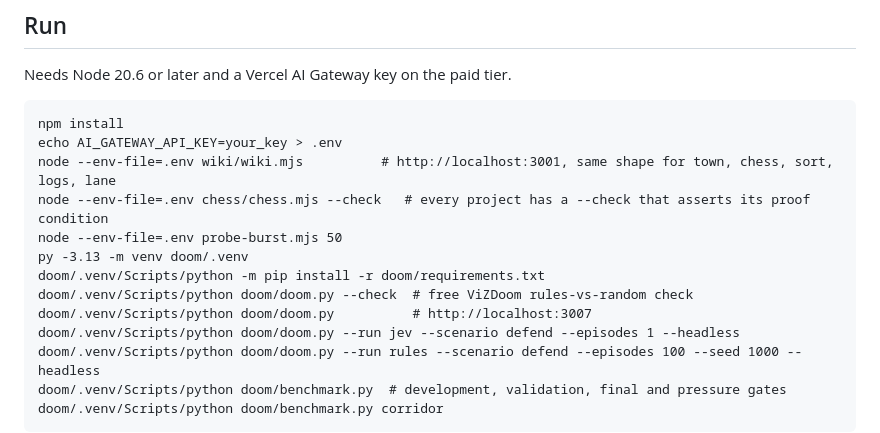
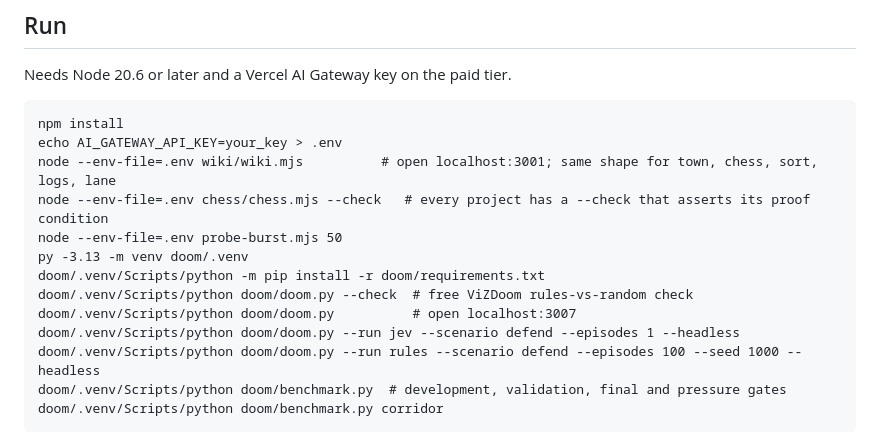
Before and after one commit to az9713/jev-projects, a Markdown page: README.md, the part around the change. Rendered like a GitHub page.

Commit message:
Remove remaining visible raw URLs

````diff
--- a/README.md
+++ b/README.md
@@ -90,13 +90,13 @@ Needs Node 20.6 or later and a Vercel AI Gateway key on the paid tier.
 ```
 npm install
 echo AI_GATEWAY_API_KEY=your_key > .env
-node --env-file=.env wiki/wiki.mjs          # http://localhost:3001, same shape for town, chess, sort, logs, lane
+node --env-file=.env wiki/wiki.mjs          # open localhost:3001; same shape for town, chess, sort, logs, lane
 node --env-file=.env chess/chess.mjs --check   # every project has a --check that asserts its proof condition
 node --env-file=.env probe-burst.mjs 50
 py -3.13 -m venv doom/.venv
 doom/.venv/Scripts/python -m pip install -r doom/requirements.txt
 doom/.venv/Scripts/python doom/doom.py --check  # free ViZDoom rules-vs-random check
-doom/.venv/Scripts/python doom/doom.py          # http://localhost:3007
+doom/.venv/Scripts/python doom/doom.py          # open localhost:3007
 doom/.venv/Scripts/python doom/doom.py --run jev --scenario defend --episodes 1 --headless
 doom/.venv/Scripts/python doom/doom.py --run rules --scenario defend --episodes 100 --seed 1000 --headless
 doom/.venv/Scripts/python doom/benchmark.py  # development, validation, final and pressure gates
````
